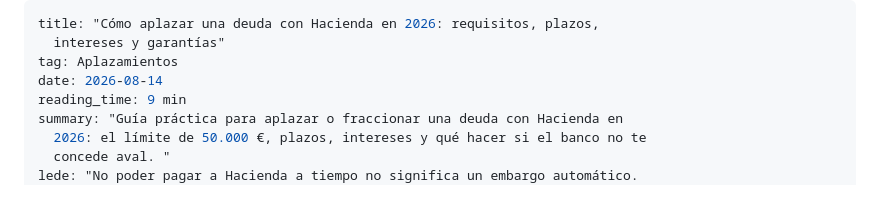
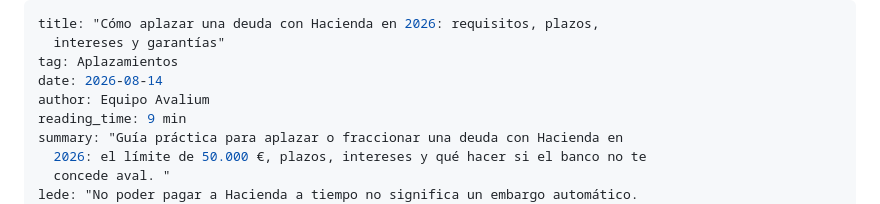
Before and after one commit to Ivanrm01/Avalium, a Markdown page: posts/como-aplazar-una-deuda-con-hacienda-en-2026-requisitos-plazos-intereses-y-garantias.md, the part around the change. GitHub-like rendering.

Commit message:
Update artículo “como-aplazar-una-deuda-con-hacienda-en-2026-requisitos-plazos-intereses-y-garantias”

```diff
--- a/posts/como-aplazar-una-deuda-con-hacienda-en-2026-requisitos-plazos-intereses-y-garantias.md
+++ b/posts/como-aplazar-una-deuda-con-hacienda-en-2026-requisitos-plazos-intereses-y-garantias.md
@@ -3,6 +3,7 @@ title: "Cómo aplazar una deuda con Hacienda en 2026: requisitos, plazos,
   intereses y garantías"
 tag: Aplazamientos
 date: 2026-08-14
+author: Equipo Avalium
 reading_time: 9 min
 summary: "Guía práctica para aplazar o fraccionar una deuda con Hacienda en
   2026: el límite de 50.000 €, plazos, intereses y qué hacer si el banco no te
```
